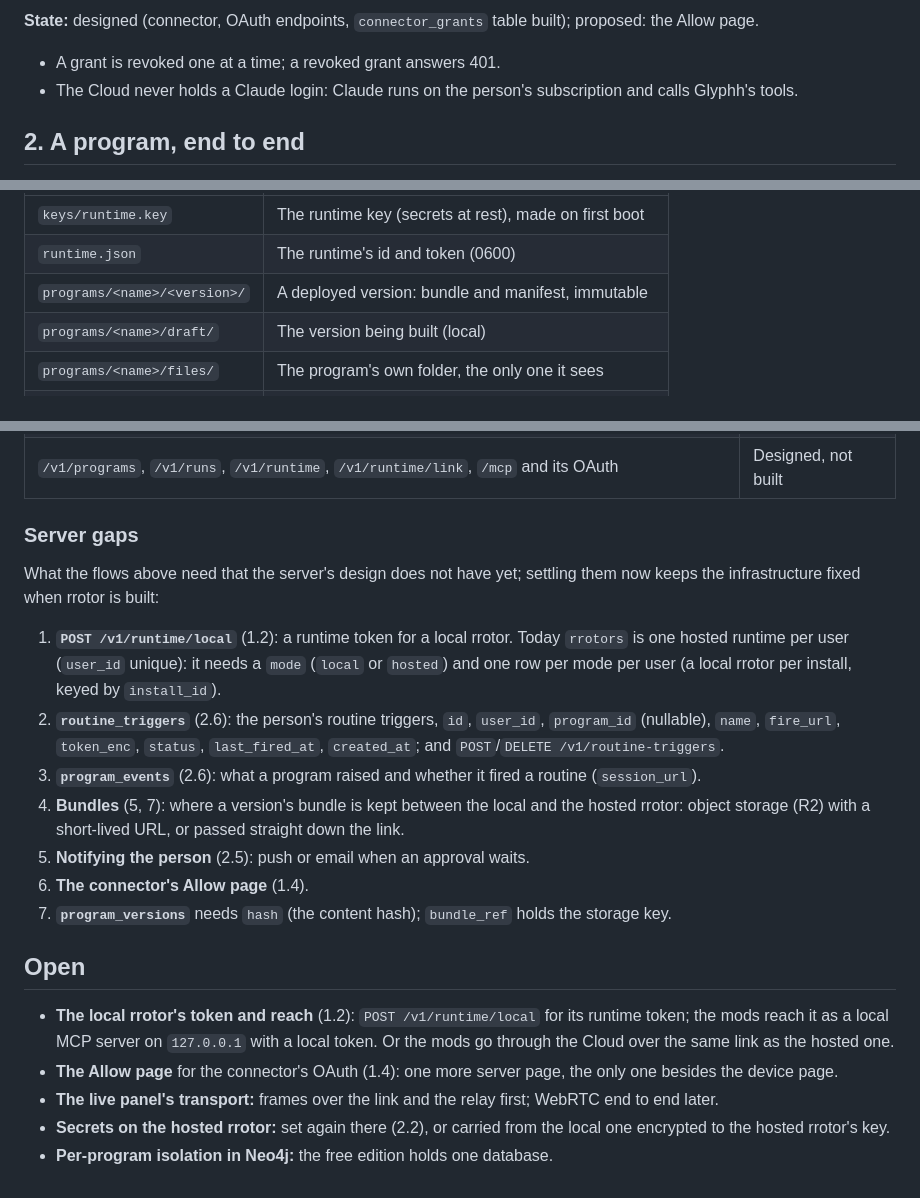
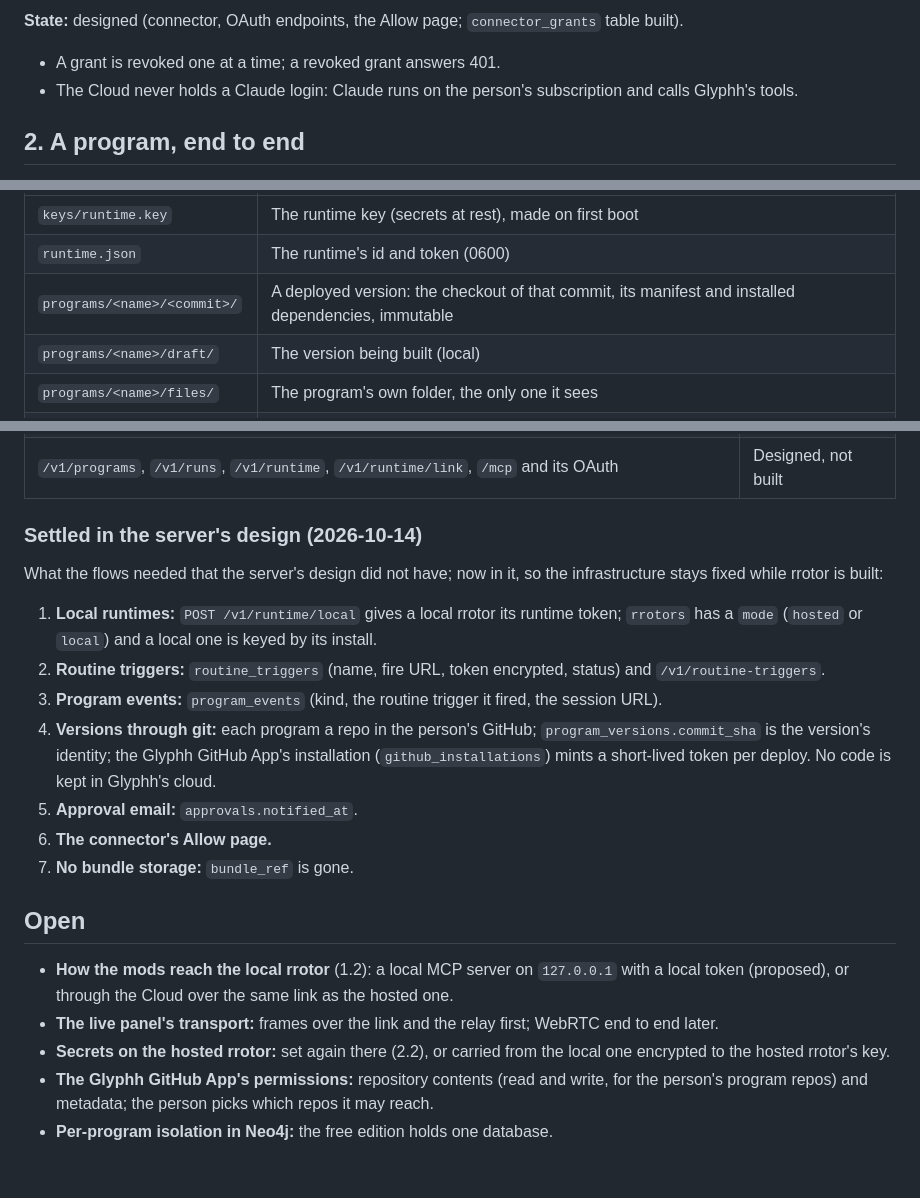
Before and after one commit to glyphh-ai/rrotor, a Markdown page: docs/architecture.md, 3 parts joined by grey strips. Rendered like a GitHub page.

````diff
--- a/docs/architecture.md
+++ b/docs/architecture.md
@@ -149,7 +149,7 @@ sequenceDiagram
     A->>G: /mcp tools/list: programs_list, call, continue, run_status, live panel
 ```
 
-**State:** designed (connector, OAuth endpoints, `connector_grants` table built); proposed: the Allow page.
+**State:** designed (connector, OAuth endpoints, the Allow page; `connector_grants` table built).
 
 - A grant is revoked one at a time; a revoked grant answers 401.
 - The Cloud never holds a Claude login: Claude runs on the person's subscription and calls Glyphh's tools.
@@ -442,7 +453,7 @@ flowchart TB
 |---|---|
 | `keys/runtime.key` | The runtime key (secrets at rest), made on first boot |
 | `runtime.json` | The runtime's id and token (0600) |
-| `programs/<name>/<version>/` | A deployed version: bundle and manifest, immutable |
+| `programs/<name>/<commit>/` | A deployed version: the checkout of that commit, its manifest and installed dependencies, immutable |
 | `programs/<name>/draft/` | The version being built (local) |
 | `programs/<name>/files/` | The program's own folder, the only one it sees |
 | `secrets/<name>.enc` | Its secrets, encrypted |
@@ -591,22 +602,22 @@ Every call above against what the server has (branch `relaunch`):
 | Tables: `rrotors`, `programs`, `program_versions`, `deployments`, `runs`, `approvals`, `connector_grants` | Built (tables only) |
 | `/v1/programs`, `/v1/runs`, `/v1/runtime`, `/v1/runtime/link`, `/mcp` and its OAuth | Designed, not built |
 
-### Server gaps
+### Settled in the server's design (2026-10-14)
 
-What the flows above need that the server's design does not have yet; settling them now keeps the infrastructure fixed when rrotor is built:
+What the flows needed that the server's design did not have; now in it, so the infrastructure stays fixed while rrotor is built:
 
-1. **`POST /v1/runtime/local`** (1.2): a runtime token for a local rrotor. Today `rrotors` is one hosted runtime per user (`user_id` unique): it needs a `mode` (`local` or `hosted`) and one row per mode per user (a local rrotor per install, keyed by `install_id`).
-2. **`routine_triggers`** (2.6): the person's routine triggers, `id`, `user_id`, `program_id` (nullable), `name`, `fire_url`, `token_enc`, `status`, `last_fired_at`, `created_at`; and `POST`/`DELETE /v1/routine-triggers`.
-3. **`program_events`** (2.6): what a program raised and whether it fired a routine (`session_url`).
-4. **Bundles** (5, 7): where a version's bundle is kept between the local and the hosted rrotor: object storage (R2) with a short-lived URL, or passed straight down the link.
-5. **Notifying the person** (2.5): push or email when an approval waits.
-6. **The connector's Allow page** (1.4).
-7. **`program_versions`** needs `hash` (the content hash); `bundle_ref` holds the storage key.
+1. **Local runtimes:** `POST /v1/runtime/local` gives a local rrotor its runtime token; `rrotors` has a `mode` (`hosted` or `local`) and a local one is keyed by its install.
+2. **Routine triggers:** `routine_triggers` (name, fire URL, token encrypted, status) and `/v1/routine-triggers`.
+3. **Program events:** `program_events` (kind, the routine trigger it fired, the session URL).
+4. **Versions through git:** each program a repo in the person's GitHub; `program_versions.commit_sha` is the version's identity; the Glyphh GitHub App's installation (`github_installations`) mints a short-lived token per deploy. No code is kept in Glyphh's cloud.
+5. **Approval email:** `approvals.notified_at`.
+6. **The connector's Allow page.**
+7. **No bundle storage:** `bundle_ref` is gone.
 
 ## Open
 
-- **The local rrotor's token and reach** (1.2): `POST /v1/runtime/local` for its runtime token; the mods reach it as a local MCP server on `127.0.0.1` with a local token. Or the mods go through the Cloud over the same link as the hosted one.
-- **The Allow page** for the connector's OAuth (1.4): one more server page, the only one besides the device page.
+- **How the mods reach the local rrotor** (1.2): a local MCP server on `127.0.0.1` with a local token (proposed), or through the Cloud over the same link as the hosted one.
 - **The live panel's transport:** frames over the link and the relay first; WebRTC end to end later.
 - **Secrets on the hosted rrotor:** set again there (2.2), or carried from the local one encrypted to the hosted rrotor's key.
+- **The Glyphh GitHub App's permissions:** repository contents (read and write, for the person's program repos) and metadata; the person picks which repos it may reach.
 - **Per-program isolation in Neo4j:** the free edition holds one database.
````
Also changed, not shown: other parts of docs/architecture.md (+32 -21 lines), docs/img/seq-connector.png, docs/img/seq-deploy.png, docs/img/seq-local-rrotor.png, docs/img/seq-update.png.
